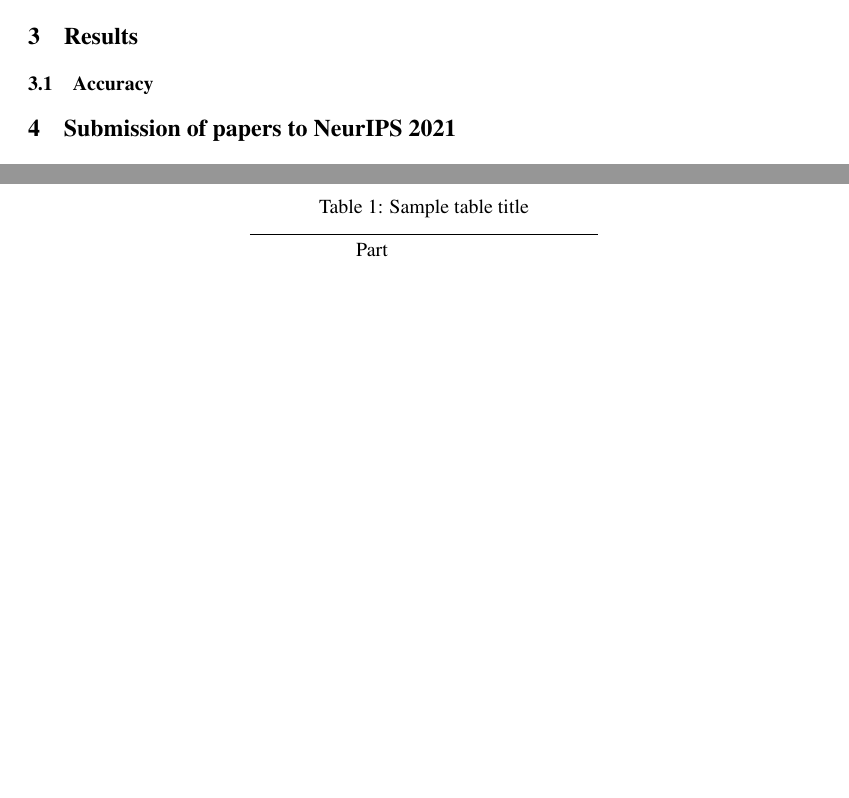
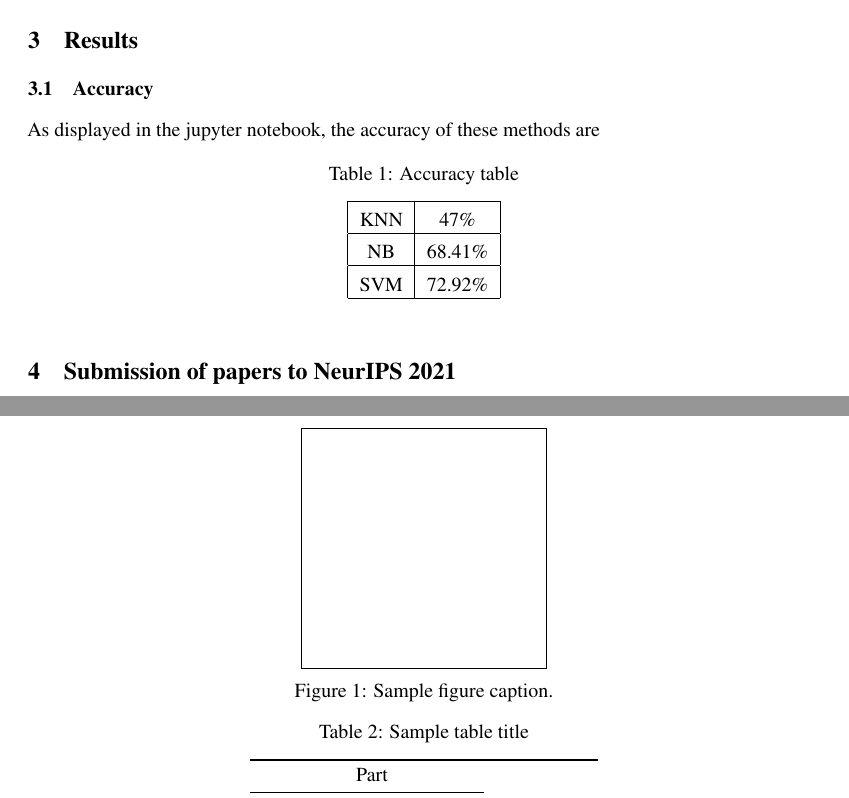
Before and after one commit to chuansao-258/machine-learning--digital-recognition, a LaTeX paper (report/report.tex): two parts of pages 2 and 5 of 7 before the commit and two parts of pages 2 and 5 of 8 after it, joined at a grey line, cut so that both start at the same text, the shorter picture padded with empty space. Compiled offline with pdfLaTeX.

Commit message:
add accuracy

```diff
--- a/report/report.tex
+++ b/report/report.tex
@@ -97,6 +97,28 @@
 	 \section{Results}
 
 	 \subsection{Accuracy}
+
+	 As displayed in the jupyter notebook, the accuracy of these methods are
+	 \begin{table}[htbp]
+	 	\centering  % 显示位置为中间
+	 	\caption{Accuracy table}  % 表格标题
+	 	\label{table1}  % 用于索引表格的标签
+	 	%字母的个数对应列数，|代表分割线
+	 	% l代表左对齐，c代表居中，r代表右对齐
+	 	\begin{tabular}{|c|c|}
+	 		\hline  % 表格的横线
+	 		& \\[-6pt]  %可以避免文字偏上来调整文字与上边界的距离
+	 		KNN & 47\% \\  % 表格中的内容，用&分开，\\表示下一行
+	 		\hline
+	 		& \\[-6pt]  %可以避免文字偏上
+	 		NB& 68.41\% \\
+	 		\hline
+	 		& \\[-6pt]
+	 		SVM & 72.92\%\\
+	 		\hline
+	 	\end{tabular}
+	 \end{table}
+
 
 	\section{Submission of papers to NeurIPS 2021}
 
```
Also changed, not shown: report/report.pdf, 3 other files.
